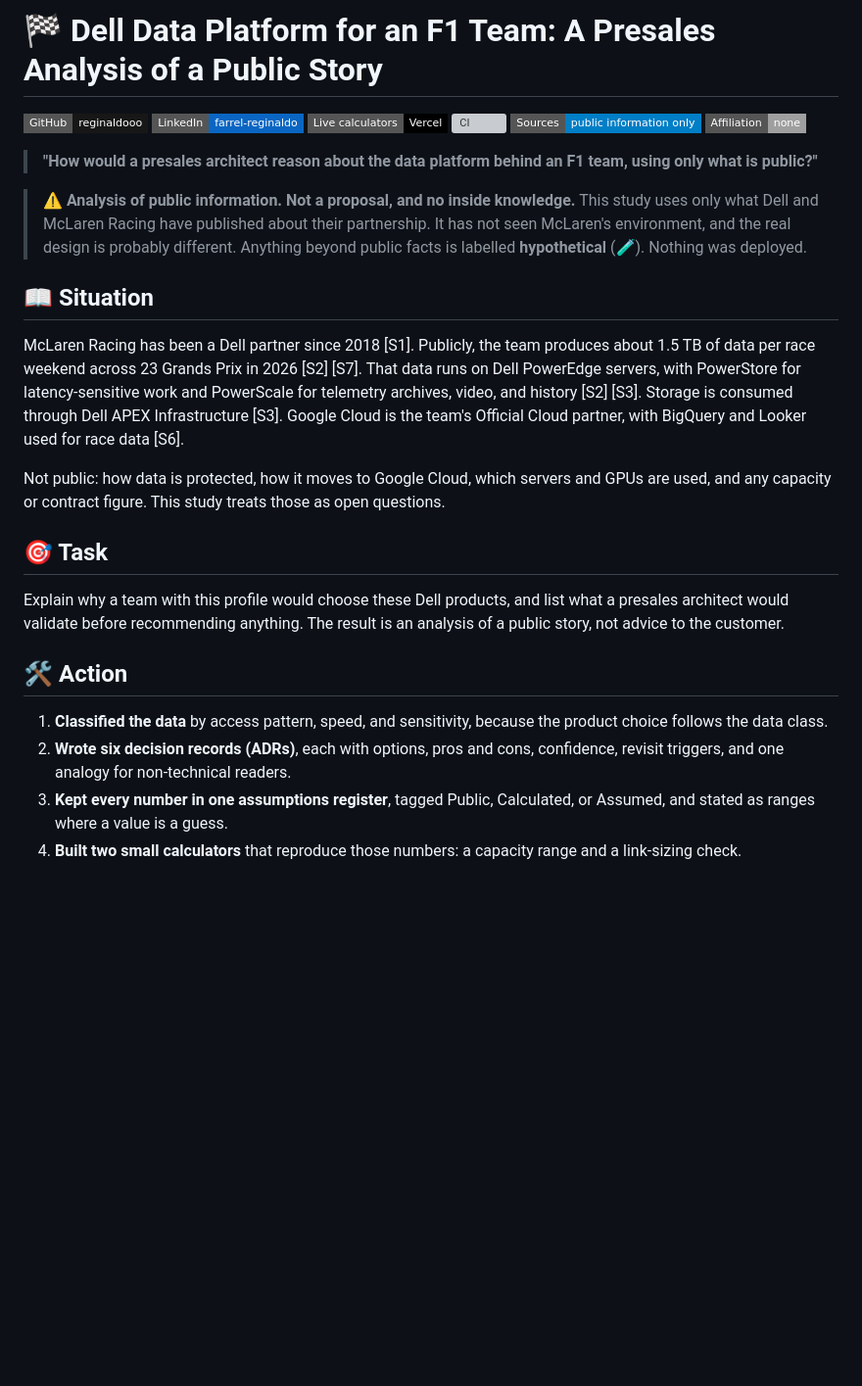
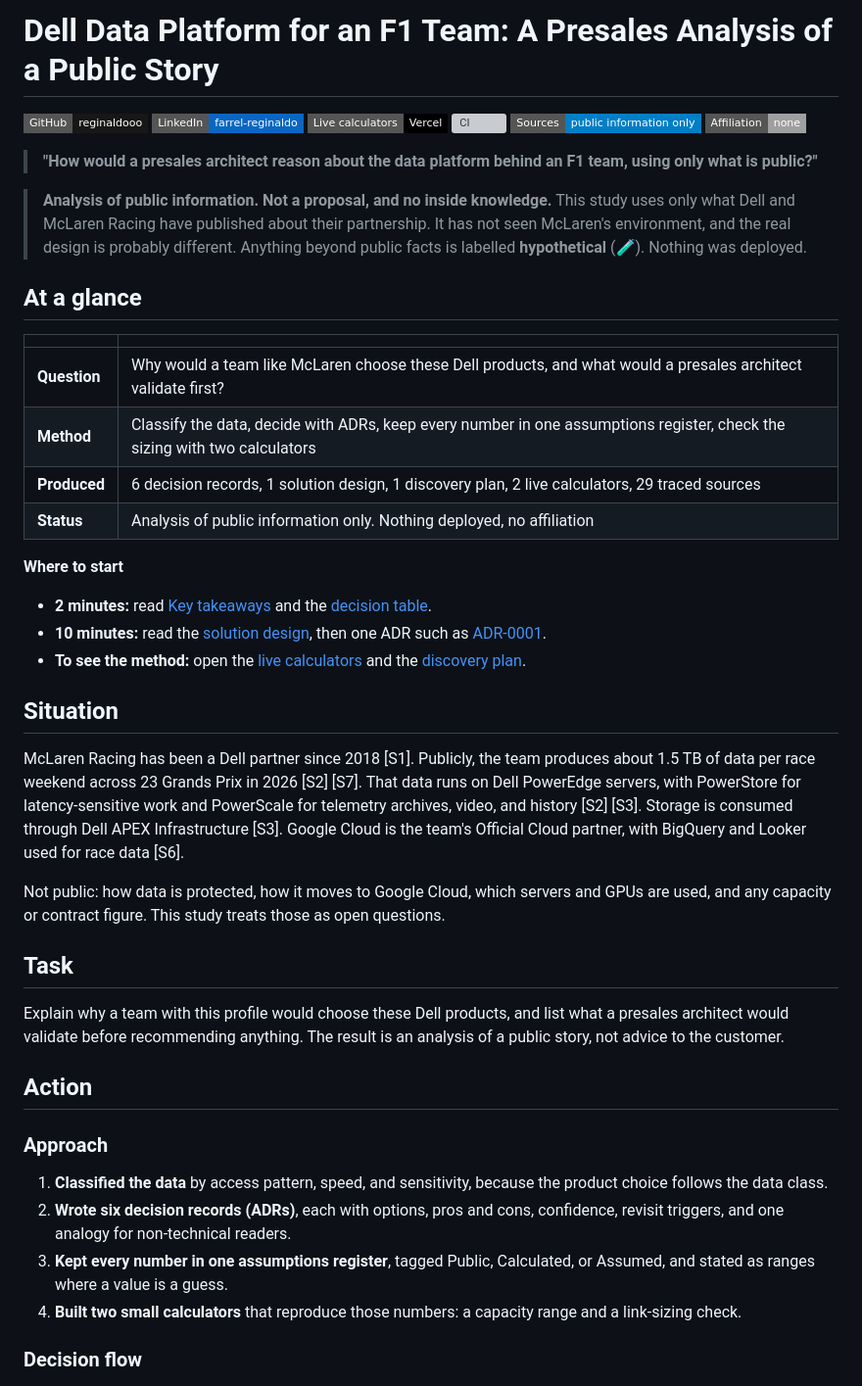
Before and after one commit to reginaldooo/dell-data-platform-presales-case-study, a Markdown page: README.md, the part around the change printed below. Shown: that part at 98% size. GitHub-like rendering; badges without logos; blank space fills up the shorter version; grey boxes are pictures that could not be loaded.

```diff
--- a/README.md
+++ b/README.md
@@ -1,4 +1,4 @@
-# 🏁 Dell Data Platform for an F1 Team: A Presales Analysis of a Public Story
+# Dell Data Platform for an F1 Team: A Presales Analysis of a Public Story
 
 [![GitHub](https://img.shields.io/badge/GitHub-reginaldooo-181717?logo=github&style=flat-square)](https://github.com/reginaldooo)
 [![LinkedIn](https://img.shields.io/badge/LinkedIn-farrel--reginaldo-0A66C2?logo=linkedin&style=flat-square)](https://linkedin.com/in/farrel-reginaldo)
@@ -9,22 +9,38 @@
 
 > **"How would a presales architect reason about the data platform behind an F1 team, using only what is public?"**
 
-> ⚠️ **Analysis of public information. Not a proposal, and no inside knowledge.** This study uses only what Dell and McLaren Racing have published about their partnership. It has not seen McLaren's environment, and the real design is probably different. Anything beyond public facts is labelled **hypothetical** (🧪). Nothing was deployed.
+> **Analysis of public information. Not a proposal, and no inside knowledge.** This study uses only what Dell and McLaren Racing have published about their partnership. It has not seen McLaren's environment, and the real design is probably different. Anything beyond public facts is labelled **hypothetical** (🧪). Nothing was deployed.
 
-## 📖 Situation
+## At a glance
+| | |
+|---|---|
+| **Question** | Why would a team like McLaren choose these Dell products, and what would a presales architect validate first? |
+| **Method** | Classify the data, decide with ADRs, keep every number in one assumptions register, check the sizing with two calculators |
+| **Produced** | 6 decision records, 1 solution design, 1 discovery plan, 2 live calculators, 29 traced sources |
+| **Status** | Analysis of public information only. Nothing deployed, no affiliation |
+
+**Where to start**
+- **2 minutes:** read [Key takeaways](#key-takeaways) and the [decision table](#decision-records).
+- **10 minutes:** read the [solution design](docs/solution-design.md), then one ADR such as [ADR-0001](docs/adr/0001-data-placement-powerstore-vs-powerscale.md).
+- **To see the method:** open the [live calculators](https://dell-data-platform-presales-case-st.vercel.app/) and the [discovery plan](docs/discovery-approach.md).
+
+## Situation
 McLaren Racing has been a Dell partner since 2018 [S1]. Publicly, the team produces about 1.5 TB of data per race weekend across 23 Grands Prix in 2026 [S2] [S7]. That data runs on Dell PowerEdge servers, with PowerStore for latency-sensitive work and PowerScale for telemetry archives, video, and history [S2] [S3]. Storage is consumed through Dell APEX Infrastructure [S3]. Google Cloud is the team's Official Cloud partner, with BigQuery and Looker used for race data [S6].
 
 Not public: how data is protected, how it moves to Google Cloud, which servers and GPUs are used, and any capacity or contract figure. This study treats those as open questions.
 
-## 🎯 Task
+## Task
 Explain why a team with this profile would choose these Dell products, and list what a presales architect would validate before recommending anything. The result is an analysis of a public story, not advice to the customer.
 
-## 🛠️ Action
+## Action
+
+### Approach
 1. **Classified the data** by access pattern, speed, and sensitivity, because the product choice follows the data class.
 2. **Wrote six decision records (ADRs)**, each with options, pros and cons, confidence, revisit triggers, and one analogy for non-technical readers.
 3. **Kept every number in one assumptions register**, tagged Public, Calculated, or Assumed, and stated as ranges where a value is a guess.
 4. **Built two small calculators** that reproduce those numbers: a capacity range and a link-sizing check.
 
+### Decision flow
 <p align="center">
   <img src="images/decision-flow.png" alt="Decision flow: classify the data, place it on PowerStore or PowerScale (ADR-0001), size the compute (ADR-0005), protect it (ADR-0002), pay with commitment plus buffer (ADR-0003), send only derived data to the cloud (ADR-0004)" width="760">
 </p>
```
Also changed, not shown: other parts of README.md (+22 -43 lines), docs/solution-design.md (+3 -25 lines), images/high-level-design.png (added).
